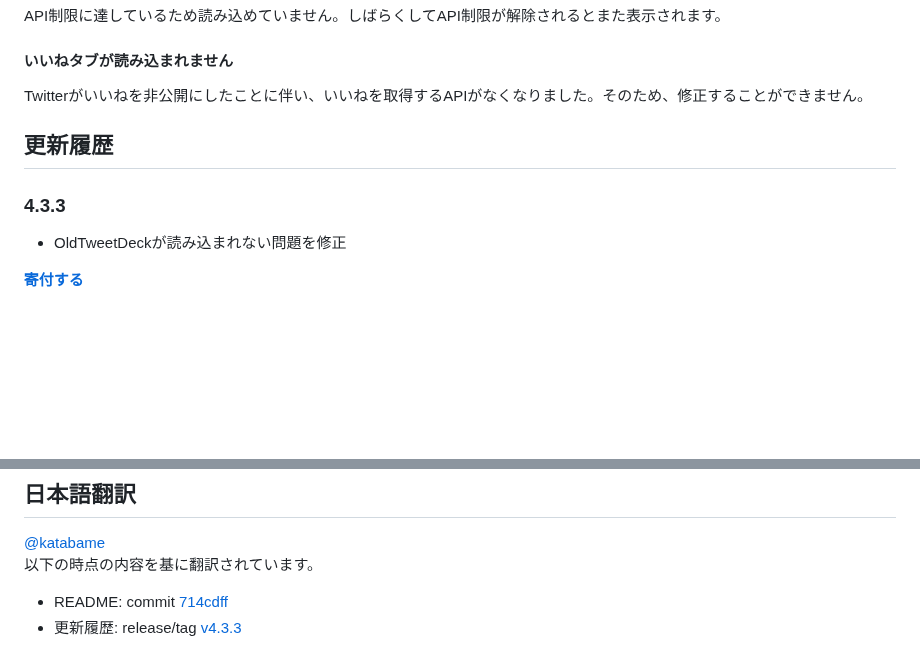
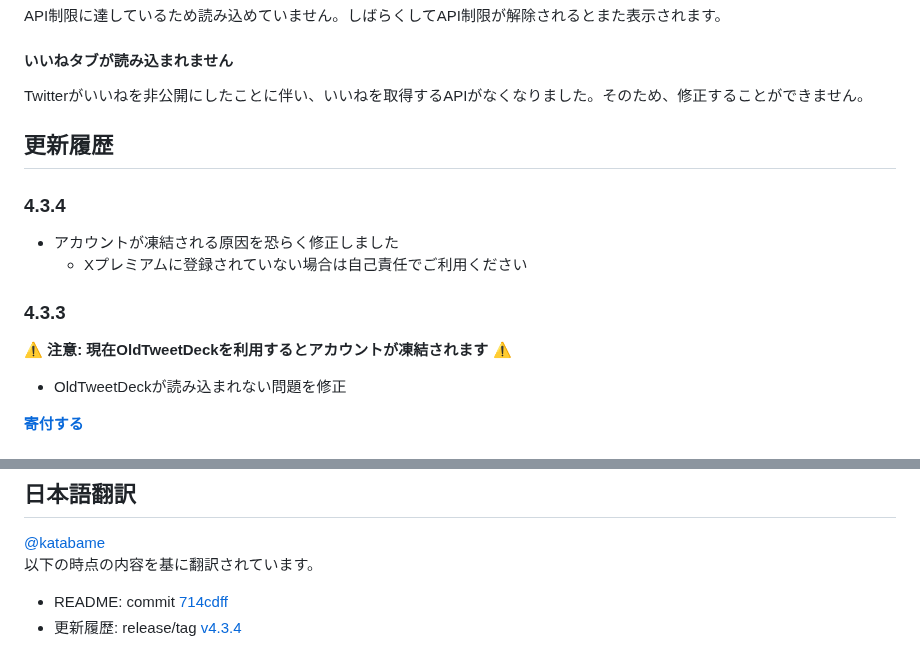
Before and after one commit to dimdenGD/OldTweetDeck, a Markdown page: docs/README_JA.md, 2 parts joined by grey strips. Drawn GitHub-style; blank space fills up the shorter version.

Commit message:
Update: [docs] japanese readme 📄

```diff
--- a/docs/README_JA.md
+++ b/docs/README_JA.md
@@ -85,7 +85,12 @@ Twitterがいいねを非公開にしたことに伴い、いいねを取得す
 
 ## 更新履歴
 
+### 4.3.4
+* アカウントが凍結される原因を恐らく修正しました
+    * Xプレミアムに登録されていない場合は自己責任でご利用ください
+
 ### 4.3.3
+**⚠️ 注意: 現在OldTweetDeckを利用するとアカウントが凍結されます ⚠️**
 * OldTweetDeckが読み込まれない問題を修正
 
 **[寄付する](https://patreon.com/OldTweetDeck)**
@@ -336,4 +341,4 @@ manifest V2 で作り直し外部サーバーを必要としないように変
 [@katabame](https://twitter.com/katabame)
 以下の時点の内容を基に翻訳されています。
 * README: commit [714cdff](https://github.com/dimdenGD/OldTweetDeck/commit/714cdffc2bbd0e24ea6b7d9364a48670c3c64632)
-* 更新履歴: release/tag [v4.3.3](https://github.com/dimdenGD/OldTweetDeck/releases/tag/v4.3.3)
+* 更新履歴: release/tag [v4.3.4](https://github.com/dimdenGD/OldTweetDeck/releases/tag/v4.3.4)
```
